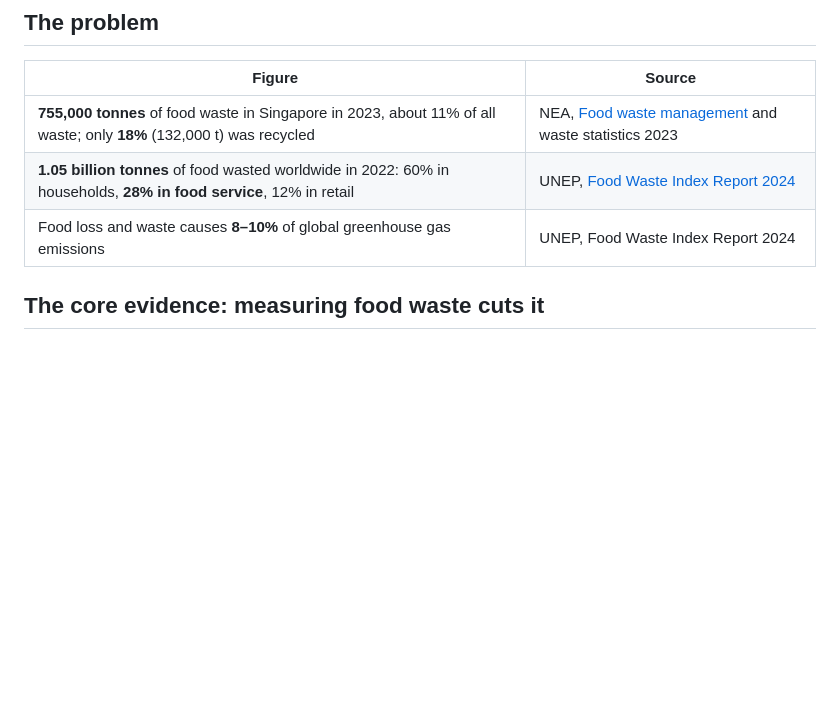
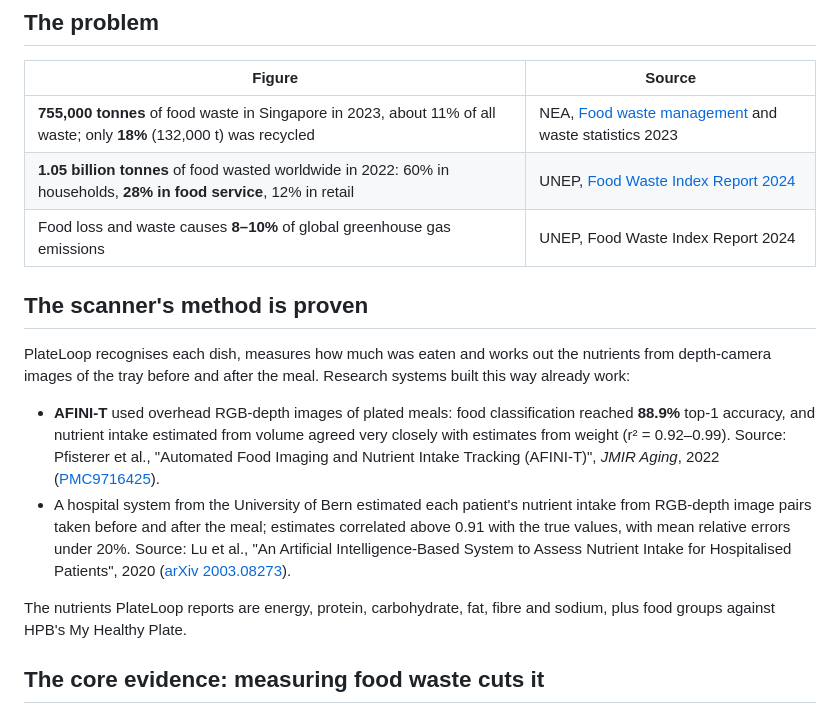
Before and after one commit to 8jiwoo/plateloop, a Markdown page: docs/research.md, the part around the change. Rendered like a GitHub page; blank space fills up the shorter version.

Commit message:
Research: the scanner's method (food recognition and nutrients) is proven in published systems

```diff
--- a/docs/research.md
+++ b/docs/research.md
@@ -9,6 +9,15 @@ Desk research behind the scanner and the Loopi apps: the size of the problem, th
 | **755,000 tonnes** of food waste in Singapore in 2023, about 11% of all waste; only **18%** (132,000 t) was recycled | NEA, [Food waste management](https://www.nea.gov.sg/our-services/waste-management/3r-programmes-and-resources/food-waste-management) and waste statistics 2023 |
 | **1.05 billion tonnes** of food wasted worldwide in 2022: 60% in households, **28% in food service**, 12% in retail | UNEP, [Food Waste Index Report 2024](https://www.unep.org/resources/publication/food-waste-index-report-2024) |
 | Food loss and waste causes **8–10%** of global greenhouse gas emissions | UNEP, Food Waste Index Report 2024 |
+
+## The scanner's method is proven
+
+PlateLoop recognises each dish, measures how much was eaten and works out the nutrients from depth-camera images of the tray before and after the meal. Research systems built this way already work:
+
+- **AFINI-T** used overhead RGB-depth images of plated meals: food classification reached **88.9%** top-1 accuracy, and nutrient intake estimated from volume agreed very closely with estimates from weight (r² = 0.92–0.99). Source: Pfisterer et al., "Automated Food Imaging and Nutrient Intake Tracking (AFINI-T)", *JMIR Aging*, 2022 ([PMC9716425](https://pmc.ncbi.nlm.nih.gov/articles/PMC9716425/)).
+- A hospital system from the University of Bern estimated each patient's nutrient intake from RGB-depth image pairs taken before and after the meal; estimates correlated above 0.91 with the true values, with mean relative errors under 20%. Source: Lu et al., "An Artificial Intelligence-Based System to Assess Nutrient Intake for Hospitalised Patients", 2020 ([arXiv 2003.08273](https://arxiv.org/abs/2003.08273)).
+
+The nutrients PlateLoop reports are energy, protein, carbohydrate, fat, fibre and sodium, plus food groups against HPB's My Healthy Plate.
 
 ## The core evidence: measuring food waste cuts it
 
```
